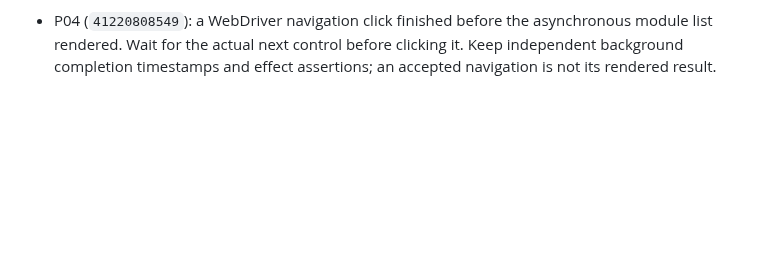
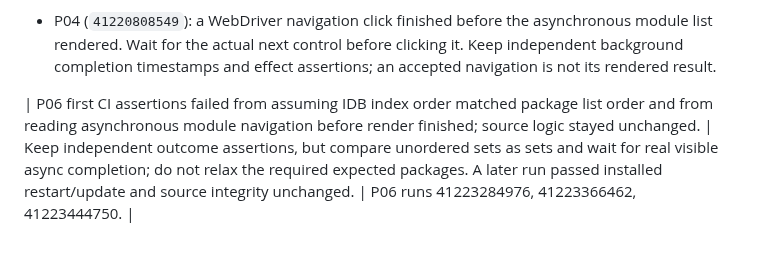
Before and after one commit to Neb963/PCMS, a Markdown page: learned.md, the part around the change. Rendered like a GitHub page; blank space fills up the shorter version.

```diff
--- a/learned.md
+++ b/learned.md
@@ -32,3 +32,5 @@ Add entries only for a real mistake, unexpected behavior or useful improvement w
 - P02: realm-specific `instanceof Uint8Array` rejected valid incoming bytes and cold IDB reads in installed Firefox (`41218539727`, `41218634832`). Validate byte-view type across realms and copy inputs into the service's realm. A passing fake-indexeddb test alone cannot establish this browser boundary.
 
 - P04 (`41220808549`): a WebDriver navigation click finished before the asynchronous module list rendered. Wait for the actual next control before clicking it. Keep independent background completion timestamps and effect assertions; an accepted navigation is not its rendered result.
+
+| P06 first CI assertions failed from assuming IDB index order matched package list order and from reading asynchronous module navigation before render finished; source logic stayed unchanged. | Keep independent outcome assertions, but compare unordered sets as sets and wait for real visible async completion; do not relax the required expected packages. A later run passed installed restart/update and source integrity unchanged. | P06 runs 41223284976, 41223366462, 41223444750. |
```
